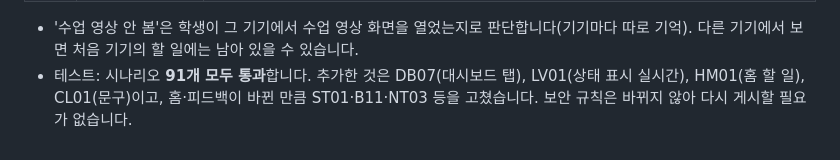
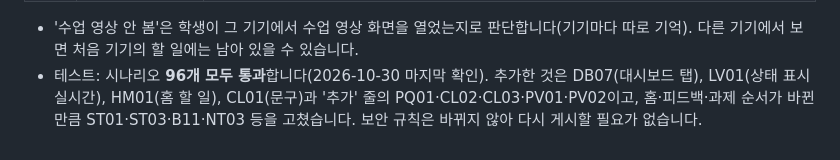
Before and after one commit to hyogiman/tstst, a Markdown page: docs/REPORT-2026-10-29.md, the part around the change. Rendered like a GitHub page.

```diff
--- a/docs/REPORT-2026-10-29.md
+++ b/docs/REPORT-2026-10-29.md
@@ -272,4 +272,4 @@
 | 추가 | 차시별 학습자료에서 '강의 영상'·'파일 첨부'도 켜고 끄고 싶음 | 예습 탭의 두 묶음에 **공개 ON / OFF**를 하나씩 넣었습니다. 끄면 올린 영상·파일은 지우지 않고 학생 예습 화면에서만 숨깁니다(지난 반의 '수강 기간에만 볼 수 있어요' 안내도 뜨지 않음). 이전에 만든 차시와 새 차시는 모두 **켜짐**이 기본이라 지금 화면은 그대로입니다. 대시보드 '공개 누락'도 꺼 둔 묶음은 세지 않습니다(PV01·PV02·DB06). |
 
 - '수업 영상 안 봄'은 학생이 그 기기에서 수업 영상 화면을 열었는지로 판단합니다(기기마다 따로 기억). 다른 기기에서 보면 처음 기기의 할 일에는 남아 있을 수 있습니다.
-- 테스트: 시나리오 **91개 모두 통과**합니다. 추가한 것은 DB07(대시보드 탭), LV01(상태 표시 실시간), HM01(홈 할 일), CL01(문구)이고, 홈·피드백이 바뀐 만큼 ST01·B11·NT03 등을 고쳤습니다. 보안 규칙은 바뀌지 않아 다시 게시할 필요가 없습니다.
+- 테스트: 시나리오 **96개 모두 통과**합니다(2026-10-30 마지막 확인). 추가한 것은 DB07(대시보드 탭), LV01(상태 표시 실시간), HM01(홈 할 일), CL01(문구)과 '추가' 줄의 PQ01·CL02·CL03·PV01·PV02이고, 홈·피드백·과제 순서가 바뀐 만큼 ST01·ST03·B11·NT03 등을 고쳤습니다. 보안 규칙은 바뀌지 않아 다시 게시할 필요가 없습니다.
```
Also changed, not shown: docs/DEV-PLAN.md (+1 -1 lines).
